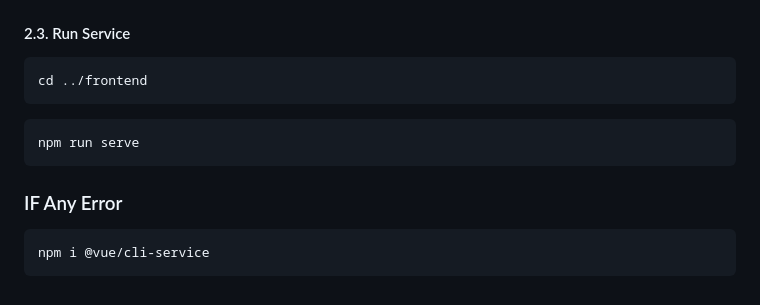
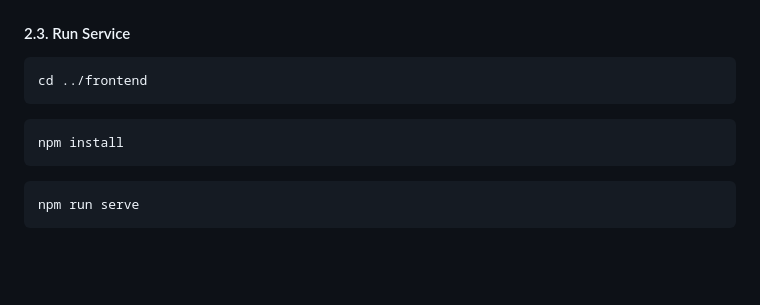
Before and after one commit to herbew/fvpackform, a Markdown page: README.md, the part around the change. Drawn GitHub-style; blank space fills up the shorter version.

Commit message:
add npm install

````diff
--- a/README.md
+++ b/README.md
@@ -115,9 +115,8 @@ npm install -g @vue/cli
 cd ../frontend
 ```
 ```
+npm install
+```
+```
 npm run serve
 ```
-### IF Any Error
-```
-npm i @vue/cli-service
-```
````
